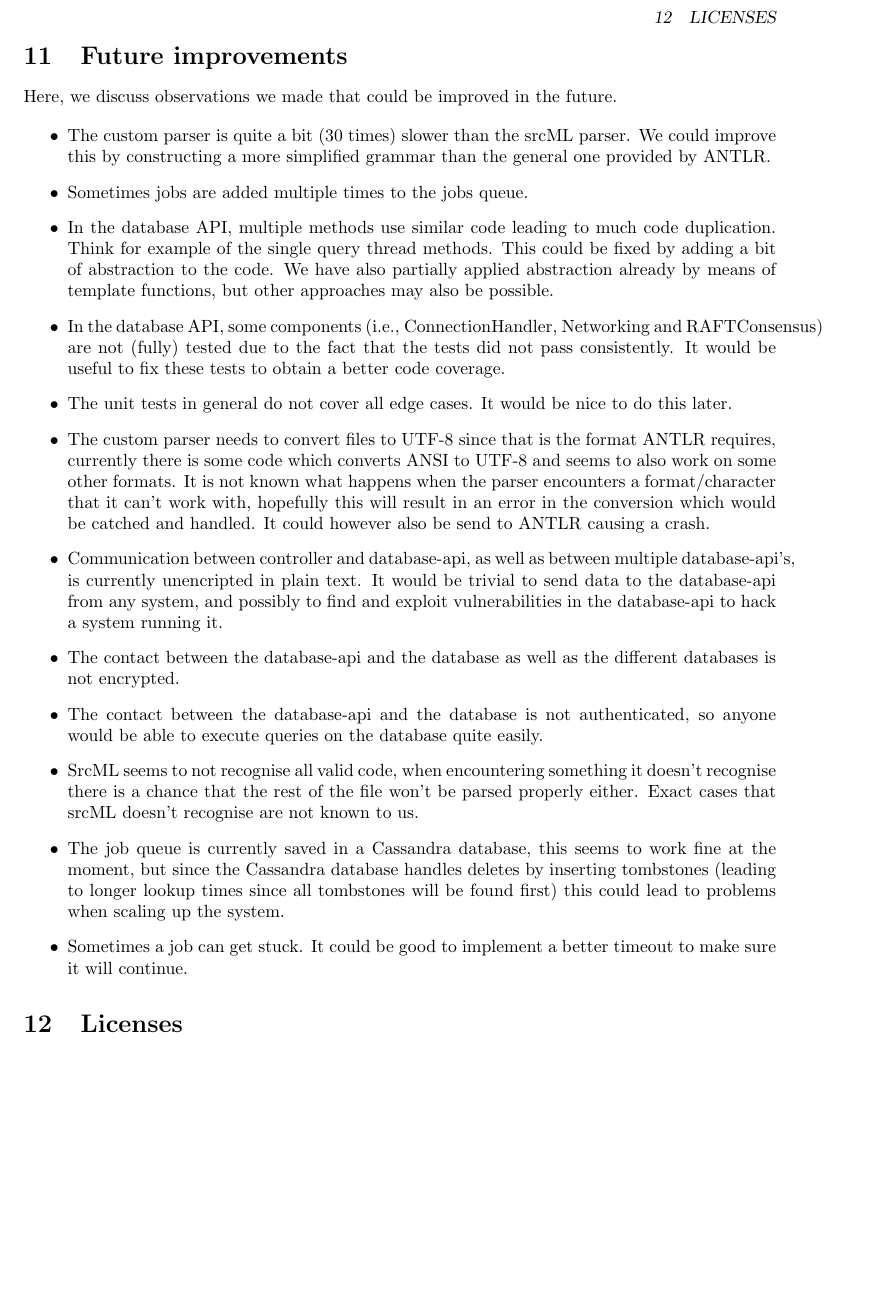
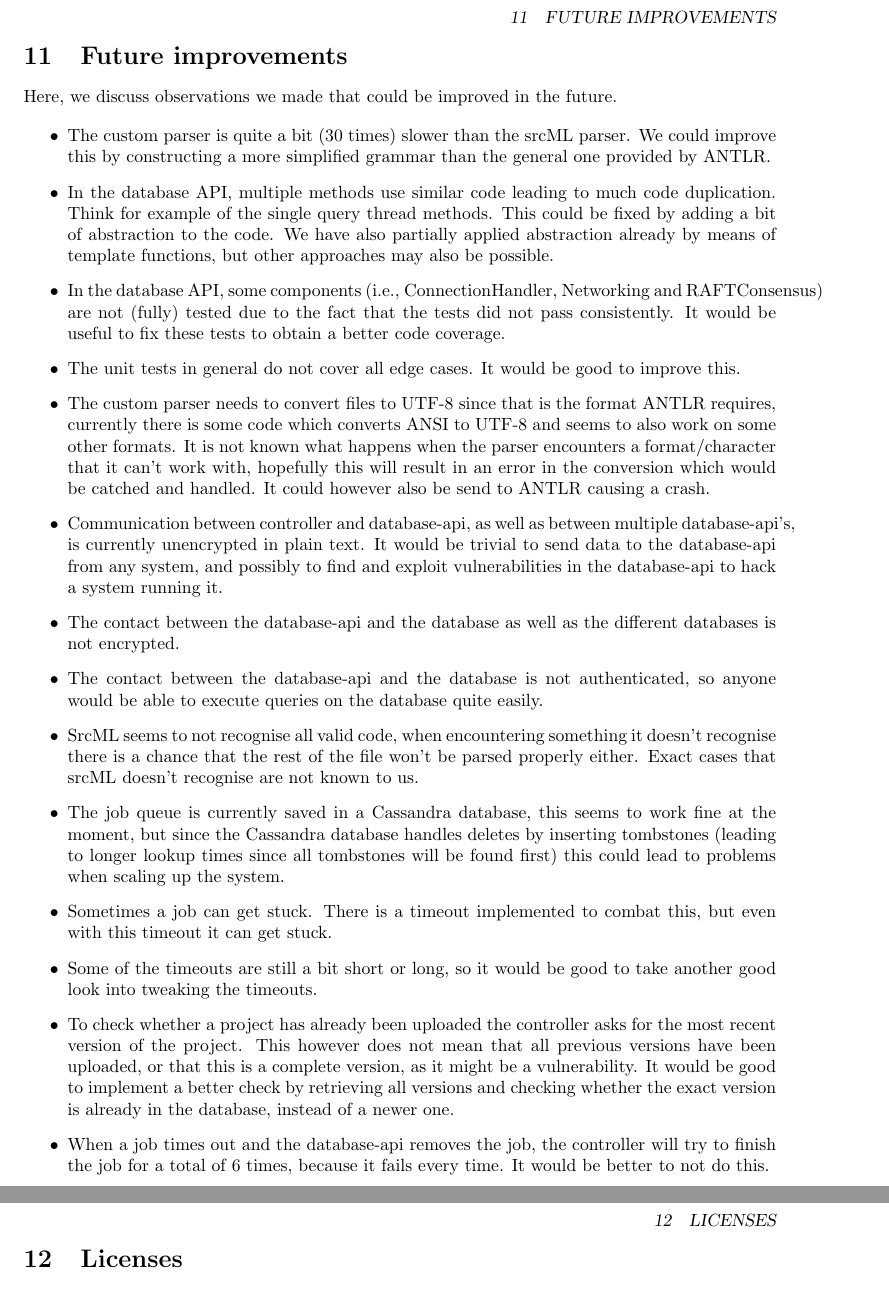
Before and after one commit to SecureSECO/SearchSECOController, a LaTeX document (Documentation/src/Main.tex, which reads Documentation/src/FutureImprovements.tex): part of page 36 of 43 before the commit and two parts of pages 35 and 36 of 42 after it, the two joined at a grey line, cut at the place of the change, the shorter picture padded with empty space. Compiled offline with pdfLaTeX.

Commit message:
Update documentation

```diff
--- a/Documentation/src/FutureImprovements.tex
+++ b/Documentation/src/FutureImprovements.tex
@@ -6,17 +6,19 @@ Here, we discuss observations we made that could be improved in the future.
 
 \begin{itemize}
     \item The custom parser is quite a bit (30 times) slower than the srcML parser. We could improve this by constructing a more simplified grammar than the general one provided by ANTLR.
-    \item Sometimes jobs are added multiple times to the jobs queue.
     \item In the database API, multiple methods use similar code leading to much code duplication. Think for example of the single query thread methods. This could be fixed by adding a bit of abstraction to the code. We have also partially applied abstraction already by means of template functions, but other approaches may also be possible.
     \item In the database API, some components (i.e., ConnectionHandler, Networking and RAFTConsensus) are not (fully) tested due to the fact that the tests did not pass consistently. It would be useful to fix these tests to obtain a better code coverage.
-    \item The unit tests in general do not cover all edge cases. It would be nice to do this later.
+    \item The unit tests in general do not cover all edge cases. It would be good to improve this.
     \item The custom parser needs to convert files to UTF-8 since that is the format ANTLR requires, currently there is some code which converts ANSI to UTF-8 and seems to also work on some other formats. It is not known what happens when the parser encounters a format/character that it can't work with, hopefully this will result in an error in the conversion which would be catched and handled. It could however also be send to ANTLR causing a crash.
-    \item Communication between controller and database-api, as well as between multiple database-api's, is currently unencripted in plain text. It would be trivial to send data to the database-api from any system, and possibly to find and exploit vulnerabilities in the database-api to hack a system running it.
+    \item Communication between controller and database-api, as well as between multiple database-api's, is currently unencrypted in plain text. It would be trivial to send data to the database-api from any system, and possibly to find and exploit vulnerabilities in the database-api to hack a system running it.
     \item The contact between the database-api and the database as well as the different databases is not encrypted.
     \item The contact between the database-api and the database is not authenticated, so anyone would be able to execute queries on the database quite easily.
     \item SrcML seems to not recognise all valid code, when encountering something it doesn't recognise there is a chance that the rest of the file won't be parsed properly either. Exact cases that srcML doesn't recognise are not known to us.
     \item The job queue is currently saved in a Cassandra database, this seems to work fine at the moment, but since the Cassandra database handles deletes by inserting tombstones (leading to longer lookup times since all tombstones will be found first) this could lead to problems when scaling up the system.
-    \item Sometimes a job can get stuck. It could be good to implement a better timeout to make sure it will continue.
+    \item Sometimes a job can get stuck. There is a timeout implemented to combat this, but even with this timeout it can get stuck.
+    \item Some of the timeouts are still a bit short or long, so it would be good to take another good look into tweaking the timeouts.
+    \item To check whether a project has already been uploaded the controller asks for the most recent version of the project. This however does not mean that all previous versions have been uploaded, or that this is a complete version, as it might be a vulnerability. It would be good to implement a better check by retrieving all versions and checking whether the exact version is already in the database, instead of a newer one.
+    \item When a job times out and the database-api removes the job, the controller will try to finish the job for a total of 6 times, because it fails every time. It would be better to not do this.
 \end{itemize}
 
 
```
Also changed, not shown: Documentation/src/Components/Crawler.tex (+2 -1 lines), Documentation/src/Components/Parser.tex (+2 -1 lines), Documentation/src/Components/Spider.tex (+0 -1 lines), Documentation/src/Main.tex (+1 -1 lines), Documentation/Documentation.pdf.
